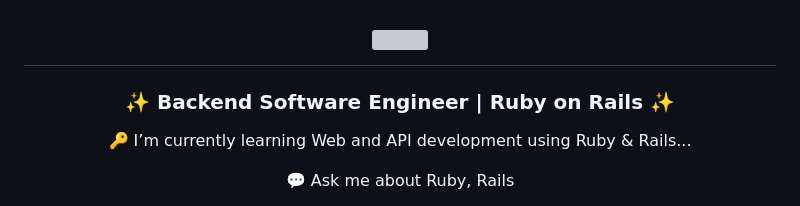
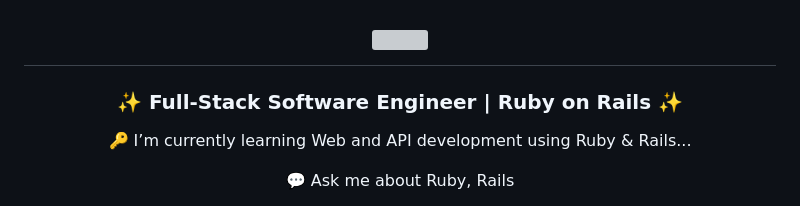
Before and after one commit to sammyremi/sammyremi, a Markdown page: README.md, the part around the change. Rendered like a GitHub page; grey boxes are pictures that could not be loaded.

Commit message:
Update README.md
change role

```diff
--- a/README.md
+++ b/README.md
@@ -3,7 +3,7 @@
     <img src="https://readme-typing-svg.herokuapp.com/?lines=Hello,+There!+👋;I'm+Samuel+Adebayo....;Nice+to+meet+you!&center=true&size=30">
   </a>
 </h1>
-<h3 align="center">✨ Backend Software Engineer | Ruby on Rails
+<h3 align="center">✨ Full-Stack Software Engineer | Ruby on Rails
 ✨
 </h3>
 
```
